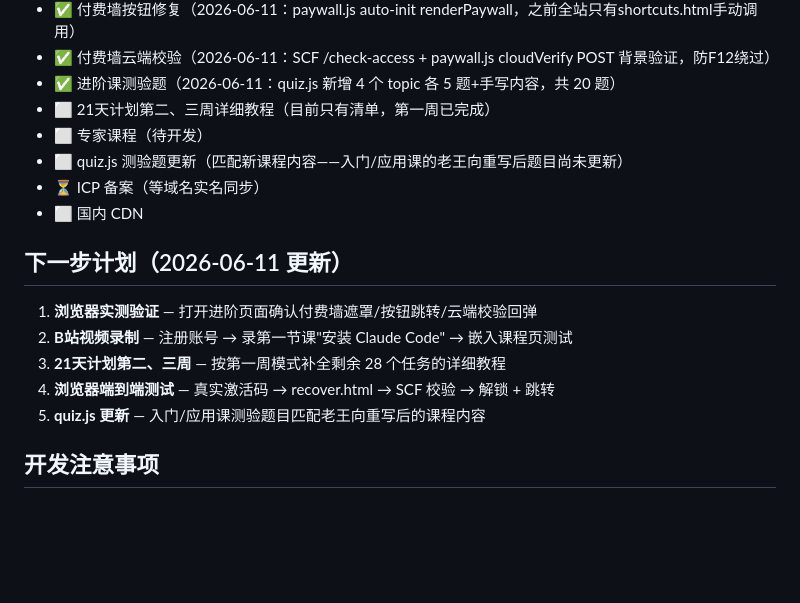
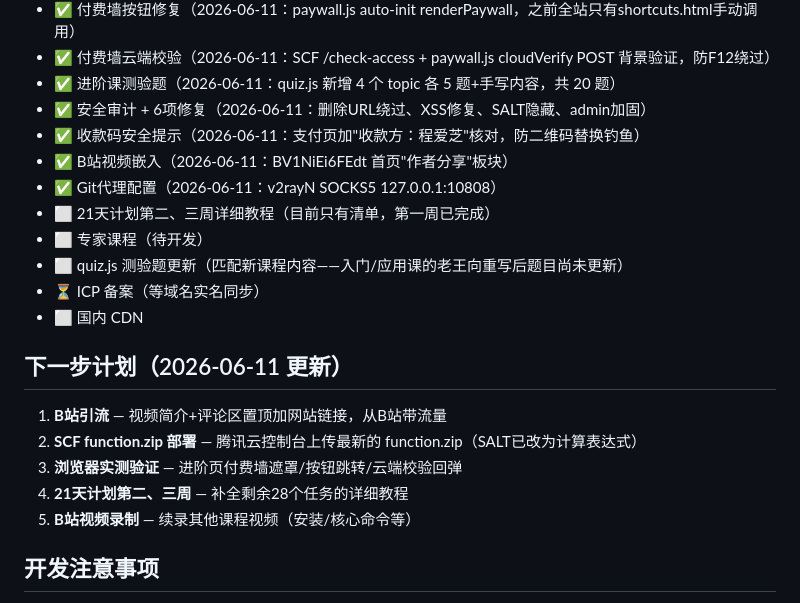
Before and after one commit to hcpthanks/ClaudeTrip, a Markdown page: claude-code-learning-site/CLAUDE.md, the part around the change. GitHub-like rendering; blank space fills up the shorter version.

Commit message:
docs: 更新 CLAUDE.md — 安全修复/B站视频/收款码/下一步计划

```diff
--- a/claude-code-learning-site/CLAUDE.md
+++ b/claude-code-learning-site/CLAUDE.md
@@ -419,6 +419,10 @@ recover.html → recovery.js verifyWithCloud()
 - ✅ 付费墙按钮修复（2026-06-11：paywall.js auto-init renderPaywall，之前全站只有shortcuts.html手动调用）
 - ✅ 付费墙云端校验（2026-06-11：SCF /check-access + paywall.js cloudVerify POST 背景验证，防F12绕过）
 - ✅ 进阶课测验题（2026-06-11：quiz.js 新增 4 个 topic 各 5 题+手写内容，共 20 题）
+- ✅ 安全审计 + 6项修复（2026-06-11：删除URL绕过、XSS修复、SALT隐藏、admin加固）
+- ✅ 收款码安全提示（2026-06-11：支付页加"收款方：程爱芝"核对，防二维码替换钓鱼）
+- ✅ B站视频嵌入（2026-06-11：BV1NiEi6FEdt 首页"作者分享"板块）
+- ✅ Git代理配置（2026-06-11：v2rayN SOCKS5 127.0.0.1:10808）
 - ⬜ 21天计划第二、三周详细教程（目前只有清单，第一周已完成）
 - ⬜ 专家课程（待开发）
 - ⬜ quiz.js 测验题更新（匹配新课程内容——入门/应用课的老王向重写后题目尚未更新）
@@ -427,11 +431,11 @@ recover.html → recovery.js verifyWithCloud()
 
 ## 下一步计划（2026-06-11 更新）
 
-1. **浏览器实测验证** — 打开进阶页面确认付费墙遮罩/按钮跳转/云端校验回弹
-2. **B站视频录制** — 注册账号 → 录第一节课"安装 Claude Code" → 嵌入课程页测试
-3. **21天计划第二、三周** — 按第一周模式补全剩余 28 个任务的详细教程
-4. **浏览器端到端测试** — 真实激活码 → recover.html → SCF 校验 → 解锁 + 跳转
-5. **quiz.js 更新** — 入门/应用课测验题目匹配老王向重写后的课程内容
+1. **B站引流** — 视频简介+评论区置顶加网站链接，从B站带流量
+2. **SCF function.zip 部署** — 腾讯云控制台上传最新的 function.zip（SALT已改为计算表达式）
+3. **浏览器实测验证** — 进阶页付费墙遮罩/按钮跳转/云端校验回弹
+4. **21天计划第二、三周** — 补全剩余28个任务的详细教程
+5. **B站视频录制** — 续录其他课程视频（安装/核心命令等）
 
 ## 开发注意事项
 
```
